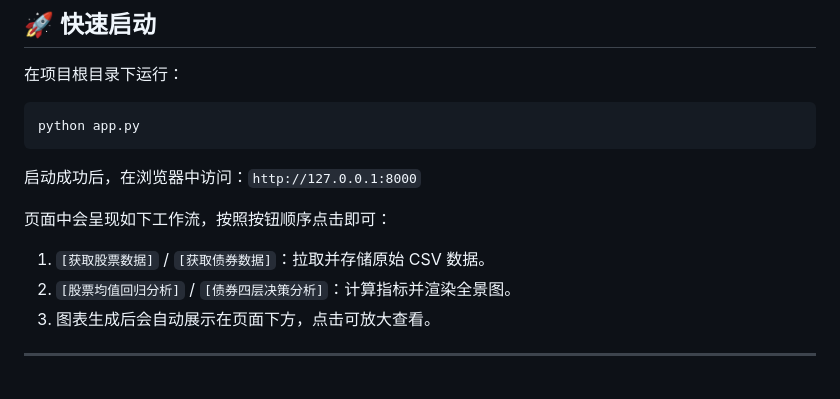
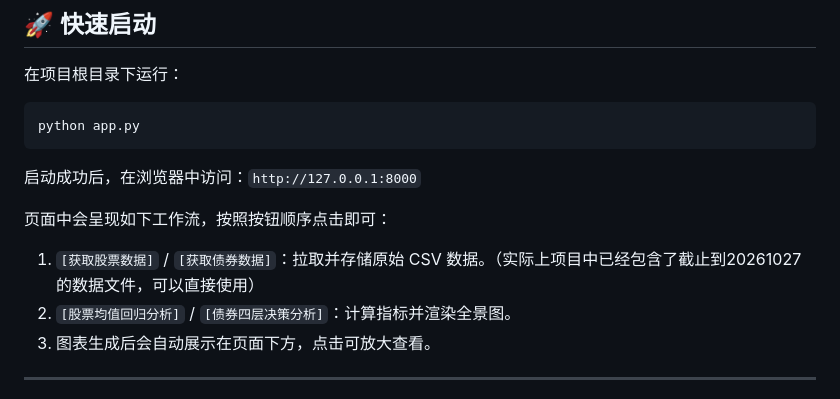
Before and after one commit to JeremyTheNoob/Quant-Macro-Analyzer, a Markdown page: README.md, the part around the change. Rendered like a GitHub page.

Commit message:
Update README with data file availability information
Clarified that the project includes data files up to 20261027.

```diff
--- a/README.md
+++ b/README.md
@@ -42,7 +42,7 @@ python app.py
 启动成功后，在浏览器中访问：`http://127.0.0.1:8000`
 
 页面中会呈现如下工作流，按照按钮顺序点击即可：
-1. `[获取股票数据]` / `[获取债券数据]`：拉取并存储原始 CSV 数据。
+1. `[获取股票数据]` / `[获取债券数据]`：拉取并存储原始 CSV 数据。（实际上项目中已经包含了截止到20261027的数据文件，可以直接使用）
 2. `[股票均值回归分析]` / `[债券四层决策分析]`：计算指标并渲染全景图。
 3. 图表生成后会自动展示在页面下方，点击可放大查看。
 
```
